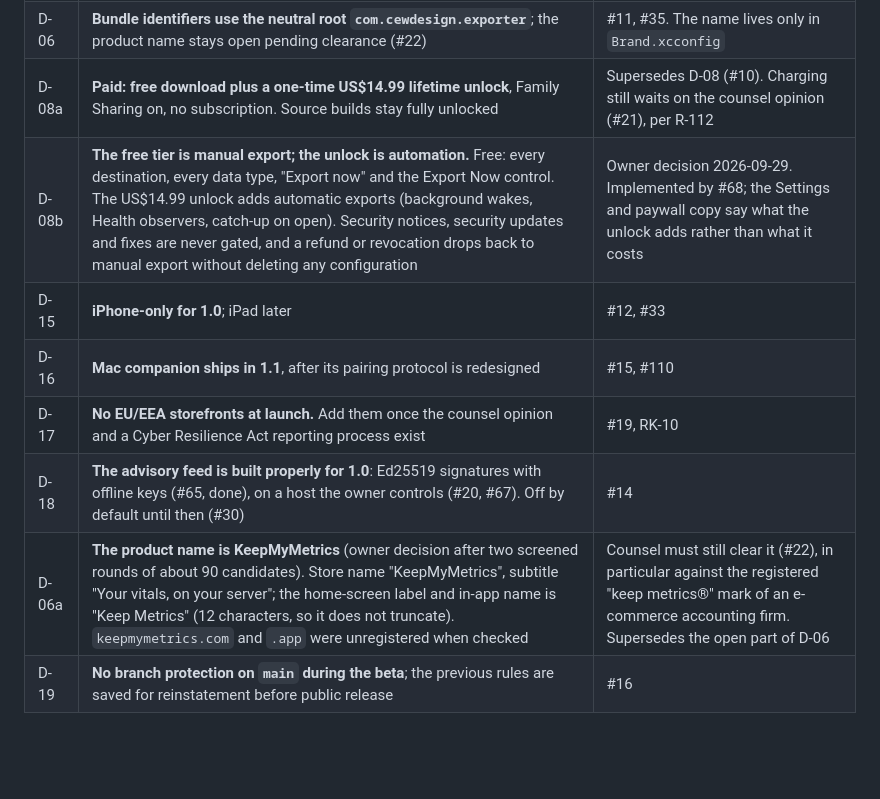
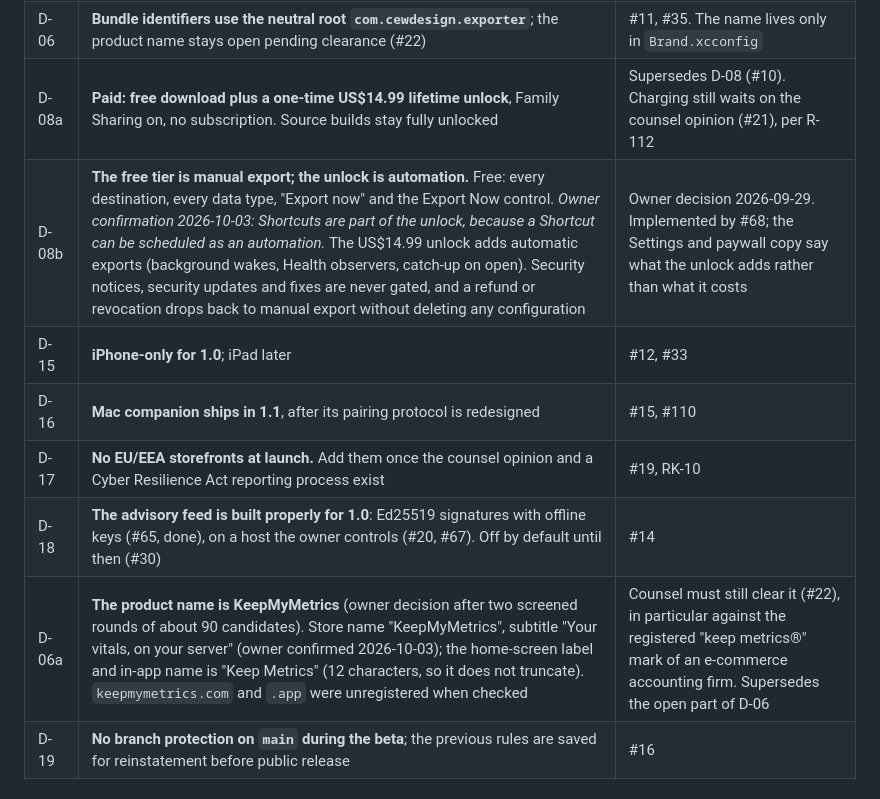
Before and after one commit to colinedwardwood/open-health-export, a Markdown page: docs/01-prd/PRD.md, the part around the change. GitHub-like rendering; blank space fills up the shorter version.

Commit message:
Record two owner decisions: Shortcuts are part of the unlock, and the subtitle is confirmed.
Signed-off-by: colinedwardwood <woodce@gmail.com>

```diff
--- a/docs/01-prd/PRD.md
+++ b/docs/01-prd/PRD.md
@@ -622,12 +622,12 @@ superseded.
 | D-03 | **Organisation enrolment confirmed.** The app ships under the owner's existing corporate Apple Developer team | Settles the individual-vs-organisation question in #13/#23. Seller and trader details come from that entity |
 | D-06 | **Bundle identifiers use the neutral root `com.cewdesign.exporter`**; the product name stays open pending clearance (#22) | #11, #35. The name lives only in `Brand.xcconfig` |
 | D-08a | **Paid: free download plus a one-time US$14.99 lifetime unlock**, Family Sharing on, no subscription. Source builds stay fully unlocked | Supersedes D-08 (#10). Charging still waits on the counsel opinion (#21), per R-112 |
-| D-08b | **The free tier is manual export; the unlock is automation.** Free: every destination, every data type, "Export now" and the Export Now control. The US$14.99 unlock adds automatic exports (background wakes, Health observers, catch-up on open). Security notices, security updates and fixes are never gated, and a refund or revocation drops back to manual export without deleting any configuration | Owner decision 2026-09-29. Implemented by #68; the Settings and paywall copy say what the unlock adds rather than what it costs |
+| D-08b | **The free tier is manual export; the unlock is automation.** Free: every destination, every data type, "Export now" and the Export Now control. *Owner confirmation 2026-10-03: Shortcuts are part of the unlock, because a Shortcut can be scheduled as an automation.* The US$14.99 unlock adds automatic exports (background wakes, Health observers, catch-up on open). Security notices, security updates and fixes are never gated, and a refund or revocation drops back to manual export without deleting any configuration | Owner decision 2026-09-29. Implemented by #68; the Settings and paywall copy say what the unlock adds rather than what it costs |
 | D-15 | **iPhone-only for 1.0**; iPad later | #12, #33 |
 | D-16 | **Mac companion ships in 1.1**, after its pairing protocol is redesigned | #15, #110 |
 | D-17 | **No EU/EEA storefronts at launch.** Add them once the counsel opinion and a Cyber Resilience Act reporting process exist | #19, RK-10 |
 | D-18 | **The advisory feed is built properly for 1.0**: Ed25519 signatures with offline keys (#65, done), on a host the owner controls (#20, #67). Off by default until then (#30) | #14 |
-| D-06a | **The product name is KeepMyMetrics** (owner decision after two screened rounds of about 90 candidates). Store name "KeepMyMetrics", subtitle "Your vitals, on your server"; the home-screen label and in-app name is "Keep Metrics" (12 characters, so it does not truncate). `keepmymetrics.com` and `.app` were unregistered when checked | Counsel must still clear it (#22), in particular against the registered "keep metrics®" mark of an e-commerce accounting firm. Supersedes the open part of D-06 |
+| D-06a | **The product name is KeepMyMetrics** (owner decision after two screened rounds of about 90 candidates). Store name "KeepMyMetrics", subtitle "Your vitals, on your server" (owner confirmed 2026-10-03); the home-screen label and in-app name is "Keep Metrics" (12 characters, so it does not truncate). `keepmymetrics.com` and `.app` were unregistered when checked | Counsel must still clear it (#22), in particular against the registered "keep metrics®" mark of an e-commerce accounting firm. Supersedes the open part of D-06 |
 | D-19 | **No branch protection on `main` during the beta**; the previous rules are saved for reinstatement before public release | #16 |
 
 ### 11.1 Original decision framing
```
Also changed, not shown: docs/02-design/10-brand.md (+1 -2 lines).
